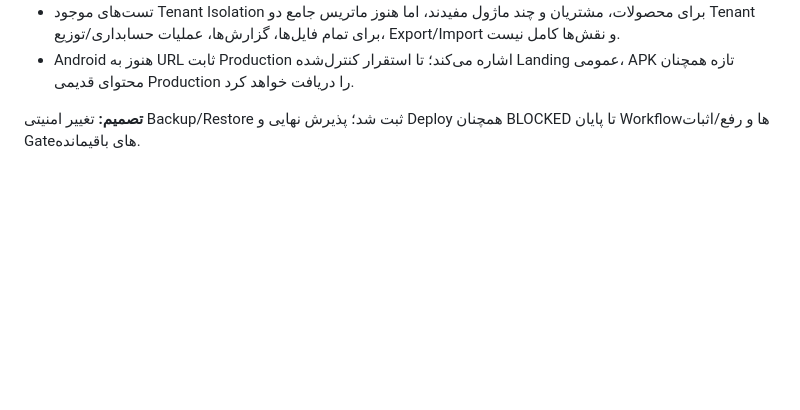
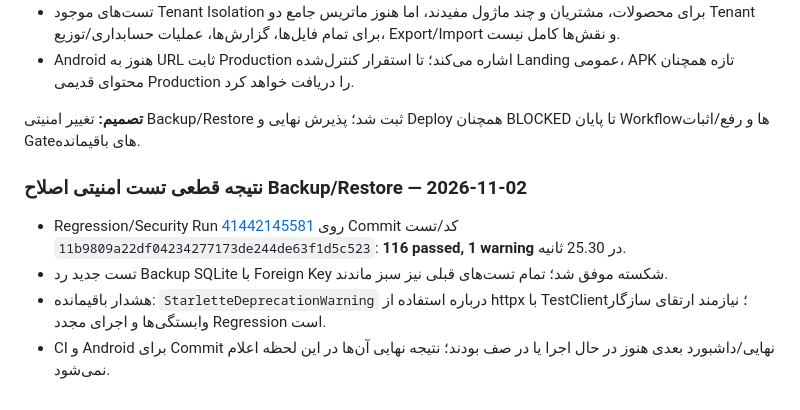
Before and after one commit to gavad54/LEADORA, a Markdown page: docs/MASTER_EXECUTION_STATUS_FA.md, the part around the change. Drawn GitHub-style; blank space fills up the shorter version.

Commit message:
docs: record 116 passing security regression tests

```diff
--- a/docs/MASTER_EXECUTION_STATUS_FA.md
+++ b/docs/MASTER_EXECUTION_STATUS_FA.md
@@ -278,3 +278,10 @@ Runهای جدید برای HEAD فعلی PR #46 موفق‌اند. Regression/S
 - Android هنوز به URL ثابت Production اشاره می‌کند؛ تا استقرار کنترل‌شده Landing عمومی، APK تازه همچنان محتوای قدیمی Production را دریافت خواهد کرد.
 
 **تصمیم:** تغییر امنیتی Backup/Restore ثبت شد؛ پذیرش نهایی و Deploy همچنان BLOCKED تا پایان Workflowها و رفع/اثبات Gateهای باقیمانده.
+
+
+### نتیجه قطعی تست امنیتی اصلاح Backup/Restore — 2026-11-02
+- Regression/Security Run [41442145581](https://github.com/gavad54/LEADORA/actions/runs/41442145581) روی Commit کد/تست `11b9809a22df04234277173de244de63f1d5c523`: **116 passed, 1 warning** در 25.30 ثانیه.
+- تست جدید رد Backup SQLite با Foreign Key شکسته موفق شد؛ تمام تست‌های قبلی نیز سبز ماندند.
+- هشدار باقیمانده: `StarletteDeprecationWarning` درباره استفاده از httpx با TestClient؛ نیازمند ارتقای سازگار وابستگی‌ها و اجرای مجدد Regression است.
+- CI و Android برای Commit نهایی/داشبورد بعدی هنوز در حال اجرا یا در صف بودند؛ نتیجه نهایی آن‌ها در این لحظه اعلام نمی‌شود.
```
